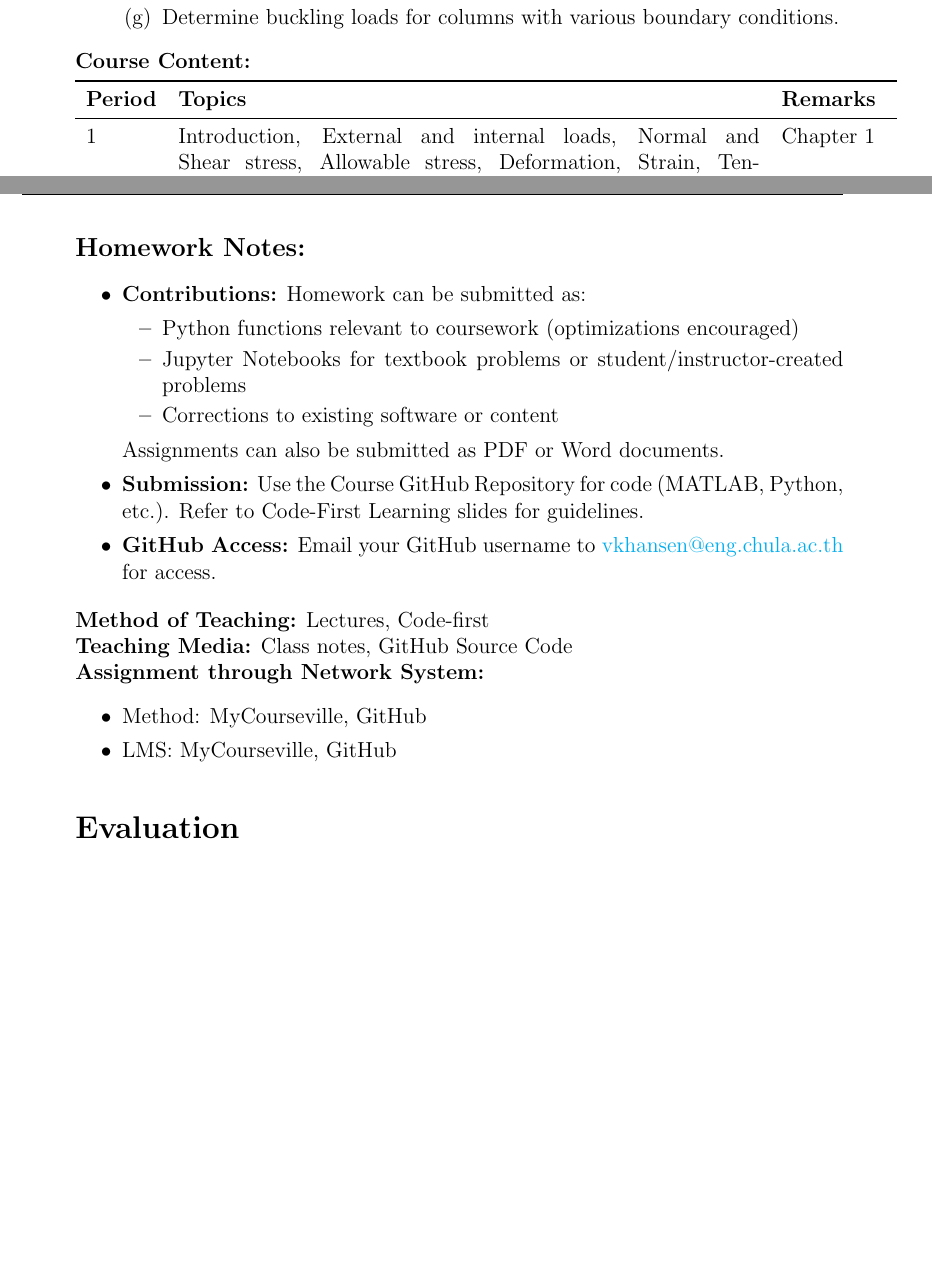
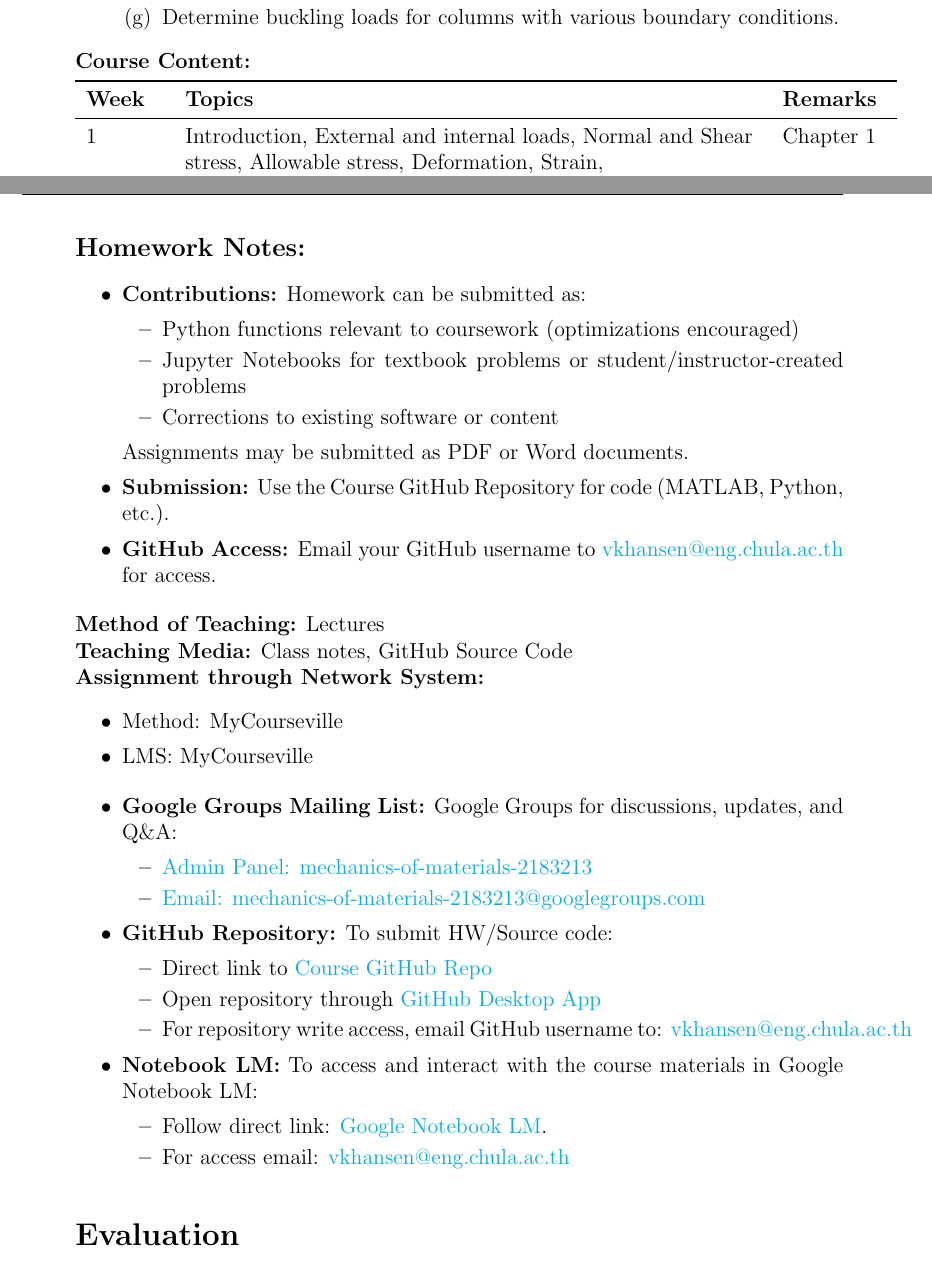
Before and after one commit to vkhansen/Mech_Materials, a LaTeX document (Syllabus/main.tex): two parts of pages 2 and 3 of 3 before the commit and two parts of pages 2 and 3 of 4 after it, joined at a grey line, cut so that both start at the same text, the shorter picture padded with empty space. Compiled offline with pdfLaTeX.

Commit message:
edits to syllabus

```diff
--- a/Syllabus/main.tex
+++ b/Syllabus/main.tex
@@ -23,9 +23,9 @@
 \rhead{Version 1.1}
 \cfoot{\thepage}
 
-\title{\textbf{Mechanics of Materials: Course Syllabus} \newline \small{Version 1.1, Revised: \today}}
+\title{\textbf{Mechanics of Materials: Course Syllabus} \\ \small{Version 1.1, Revised: \today}}
 \author{Lecturer: Viggo Hansen\\
-Faculty of Engineering, Chulalongkorn University}
+International School of Engineering (ISE)}
 \date{Academic Year: 2024 \\ Semester: Second}
 
 \begin{document}
@@ -96,9 +96,9 @@ Faculty of Engineering, Chulalongkorn University}
 
         \textbf{Course Content:}
 
-\begin{tabularx}{\textwidth}{lXl}
+\begin{tabularx}{\textwidth}{>{\raggedright\arraybackslash}p{1.5cm}>{\raggedright\arraybackslash}Xp{2cm}}
     \toprule
-    \textbf{Period} & \textbf{Topics} & \textbf{Remarks} \\
+    \textbf{Week} & \textbf{Topics} & \textbf{Remarks} \\
     \midrule
     1 & Introduction, External and internal loads, Normal and Shear stress, Allowable stress, Deformation, Strain, Tensile/Compressive tests, Stress-strain behavior, Ductile vs. Brittle materials, Hooke's law, Poisson's ratio & Chapter 1 \\
     2 & Plane stress, Stress transformation equations, Principal stress, Maximum in-plane shear stress, Mohr's circle, Absolute maximum shear stress & Chapter 2 \\
@@ -125,17 +126,36 @@ Faculty of Engineering, Chulalongkorn University}
             \item Jupyter Notebooks for textbook problems or student/instructor-created problems
             \item Corrections to existing software or content
         \end{itemize}
-        Assignments can also be submitted as PDF or Word documents.
-    \item \textbf{Submission:} Use the Course GitHub Repository for code (MATLAB, Python, etc.). Refer to Code-First Learning slides for guidelines.
+        Assignments may be submitted as PDF or Word documents.
+    \item \textbf{Submission:} Use the Course GitHub Repository for code (MATLAB, Python, etc.).
     \item \textbf{GitHub Access:} Email your GitHub username to \href{mailto:vkhansen@eng.chula.ac.th}{vkhansen@eng.chula.ac.th} for access.
 \end{itemize}
 
-\textbf{Method of Teaching:} Lectures, Code-first \\
+\textbf{Method of Teaching:} Lectures \\
 \textbf{Teaching Media:} Class notes, GitHub Source Code \\
 \textbf{Assignment through Network System:}
 \begin{itemize}
-    \item Method: MyCourseville, GitHub
-    \item LMS: MyCourseville, GitHub
+    \item Method: MyCourseville
+    \item LMS: MyCourseville
+\end{itemize}
+
+\begin{itemize}
+    \item \textbf{Google Groups Mailing List:} Google Groups for discussions, updates, and Q\&A:
+        \begin{itemize}
+            \item \href{https://groups.google.com/g/mechanics-of-materials-2183213}{Admin Panel: mechanics-of-materials-2183213}
+            \item \href{mailto:mechanics-of-materials-2183213@googlegroups.com}{Email: mechanics-of-materials-2183213@googlegroups.com}
+        \end{itemize}
+    \item \textbf{GitHub Repository:} To submit HW/Source code:
+        \begin{itemize}
+            \item Direct link to \href{https://github.com/vkhansen/Mech_Materials}{Course GitHub Repo}
+            \item Open repository through \href{https://desktop.github.com/}{GitHub Desktop App}
+            \item For repository write access, email GitHub username to: \href{mailto:vkhansen@eng.chula.ac.th}{vkhansen@eng.chula.ac.th}
+        \end{itemize}
+    \item \textbf{Notebook LM:} To access and interact with the course materials in Google Notebook LM:
+        \begin{itemize}
+            \item Follow direct link: \href{https://notebooklm.google.com/notebook/eb161394-bf08-4333-b72a-5e132e2746ff}{Google Notebook LM}.
+            \item For access email: \href{mailto:vkhansen@eng.chula.ac.th}{vkhansen@eng.chula.ac.th}
+        \end{itemize}
 \end{itemize}
 
 \section*{Evaluation}
```
Also changed, not shown: Syllabus/Mech_of_Materials_Syllabus.pdf, Syllabus/main.tex (6 more changed lines).
